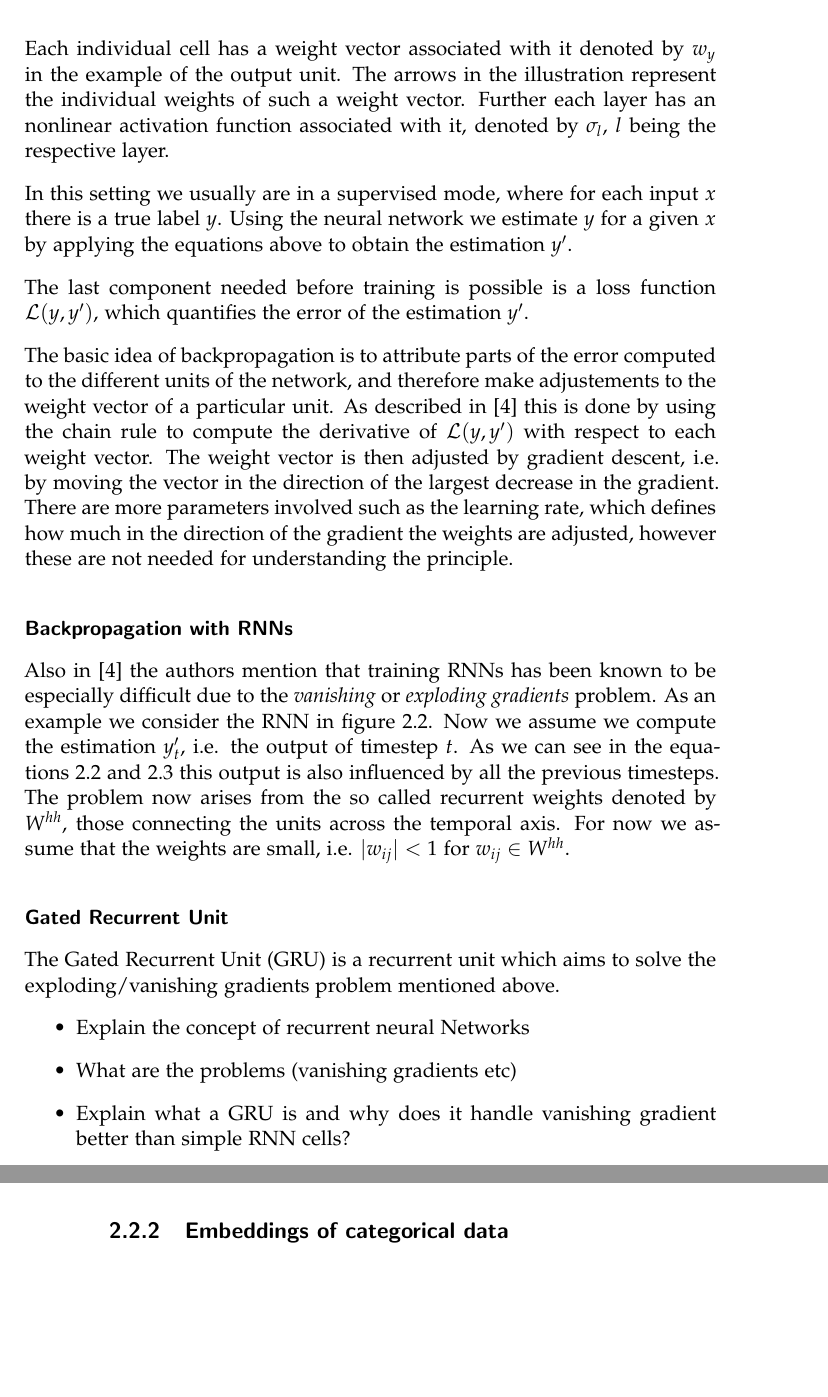
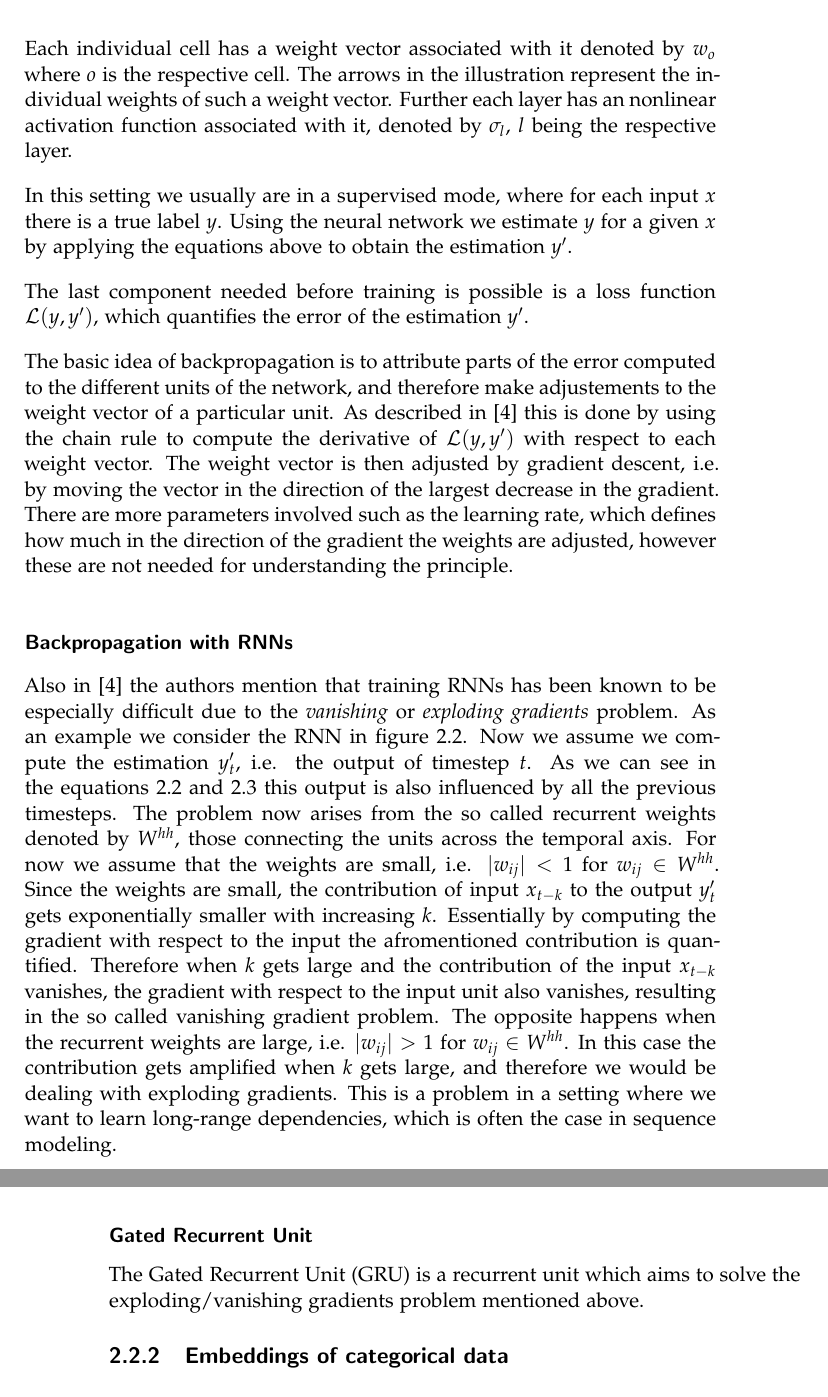
Before and after one commit to muyajil/ethz-msc-thesis, a LaTeX thesis (writeup/thesis.tex, which reads writeup/content/background.tex): two parts of pages 17 and 18 of 34, joined at a grey line, cut so that both start at the same text, the shorter picture padded with empty space. Compiled offline with pdfLaTeX.

Commit message:
explain vanishing gradients

```diff
--- a/writeup/content/background.tex
+++ b/writeup/content/background.tex
@@ -154,7 +154,7 @@ This behaviour of this network is described by the following equations.
 \begin{equation}\label{eq:4}
     y' = \sigma_y(w_{y}^Th)
 \end{equation}
-Each individual cell has a weight vector associated with it denoted by $w_y$ in the example of the output unit.
+Each individual cell has a weight vector associated with it denoted by $w_o$ where $o$ is the respective cell.
 The arrows in the illustration represent the individual weights of such a weight vector.
 Further each layer has an nonlinear activation function associated with it, denoted by $\sigma_l$, $l$ being the respective layer.
 \par
@@ -174,13 +174,15 @@ Now we assume we compute the estimation $y'_t$, i.e. the output of timestep $t$.
 As we can see in the equations~\ref{eq:1} and~\ref{eq:2} this output is also influenced by all the previous timesteps.
 The problem now arises from the so called recurrent weights denoted by $W^{hh}$, those connecting the units across the temporal axis.
 For now we assume that the weights are small, i.e. $|w_{ij}| < 1$ for $w_{ij} \in W^{hh}$.
+Since the weights are small, the contribution of input $x_{t-k}$ to the output $y'_t$ gets exponentially smaller with increasing $k$.
+Essentially by computing the gradient with respect to the input the afromentioned contribution is quantified.
+Therefore when $k$ gets large and the contribution of the input $x_{t-k}$ vanishes, the gradient with respect to the input unit also vanishes, resulting in the so called vanishing gradient problem.
+The opposite happens when the recurrent weights are large, i.e. $|w_{ij}| > 1$ for $w_{ij} \in W^{hh}$.
+In this case the contribution gets amplified when $k$ gets large, and therefore we would be dealing with exploding gradients.
+This is a problem in a setting where we want to learn long-range dependencies, which is often the case in sequence modeling.
+
 \subsubsection{Gated Recurrent Unit}
 The Gated Recurrent Unit (GRU) is a recurrent unit which aims to solve the exploding/vanishing gradients problem mentioned above.
-\begin{itemize}
-    \item Explain the concept of recurrent neural Networks
-    \item What are the problems (vanishing gradients etc)
-    \item Explain what a GRU is and why does it handle vanishing gradient better than simple RNN cells?
-\end{itemize}
 \subsection{Embeddings of categorical data}
 \begin{itemize}
     \item What is the problem with categorical data?
```
Also changed, not shown: writeup/thesis.pdf.
